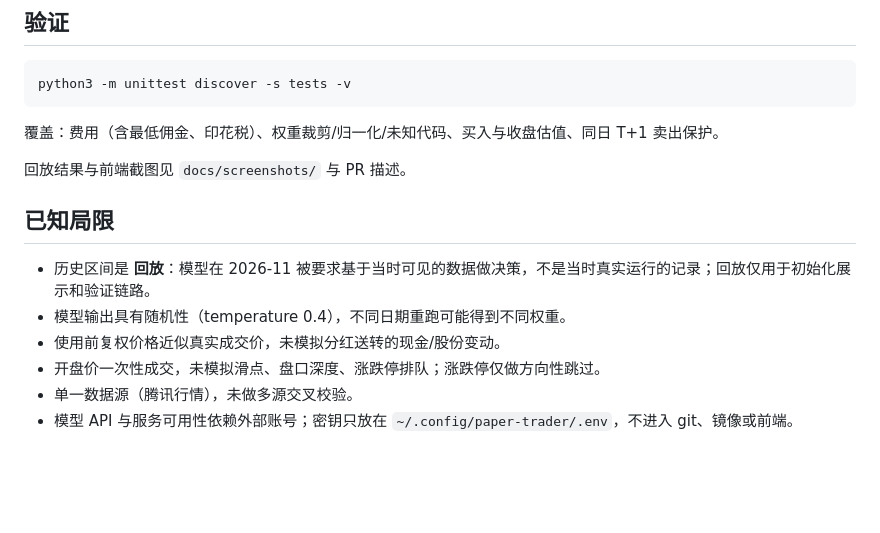
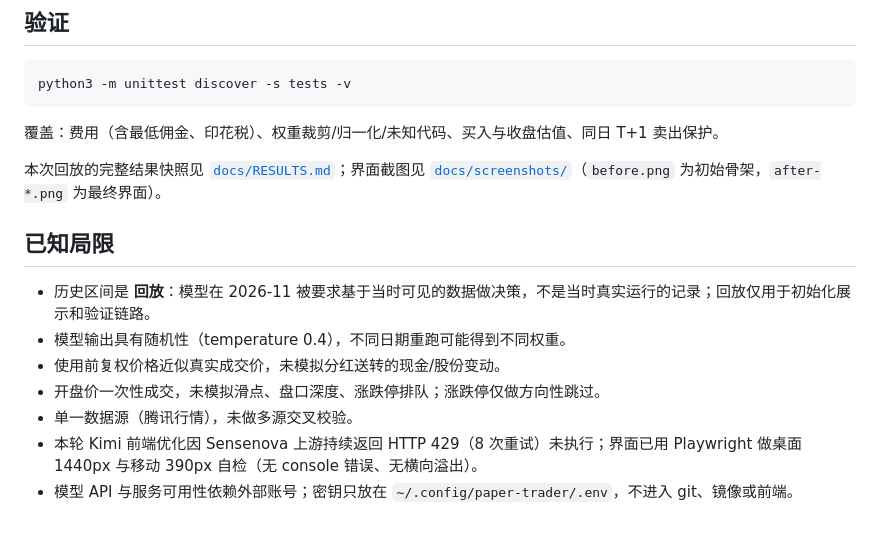
Before and after one commit to ds4syk/macmini-playground, a Markdown page: README.md, the part around the change. Rendered like a GitHub page; blank space fills up the shorter version.

```diff
--- a/README.md
+++ b/README.md
@@ -142,7 +142,7 @@ python3 -m unittest discover -s tests -v
 
 覆盖：费用（含最低佣金、印花税）、权重裁剪/归一化/未知代码、买入与收盘估值、同日 T+1 卖出保护。
 
-回放结果与前端截图见 `docs/screenshots/` 与 PR 描述。
+本次回放的完整结果快照见 [`docs/RESULTS.md`](docs/RESULTS.md)；界面截图见 [`docs/screenshots/`](docs/screenshots/)（`before.png` 为初始骨架，`after-*.png` 为最终界面）。
 
 ## 已知局限
 
@@ -151,4 +151,5 @@ python3 -m unittest discover -s tests -v
 - 使用前复权价格近似真实成交价，未模拟分红送转的现金/股份变动。
 - 开盘价一次性成交，未模拟滑点、盘口深度、涨跌停排队；涨跌停仅做方向性跳过。
 - 单一数据源（腾讯行情），未做多源交叉校验。
+- 本轮 Kimi 前端优化因 Sensenova 上游持续返回 HTTP 429（8 次重试）未执行；界面已用 Playwright 做桌面 1440px 与移动 390px 自检（无 console 错误、无横向溢出）。
 - 模型 API 与服务可用性依赖外部账号；密钥只放在 `~/.config/paper-trader/.env`，不进入 git、镜像或前端。
```
Also changed, not shown: docs/OPERATIONS.md (added, +80 -0 lines), docs/RESULTS.md (added, +50 -0 lines), docs/screenshots/after-desktop.png (added), docs/screenshots/after-full.png (added), docs/screenshots/after-mobile.png (added), 4 other files.
